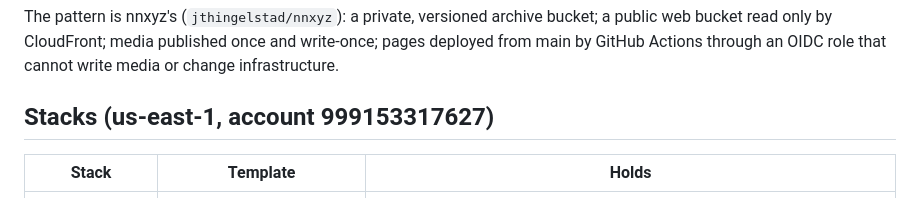
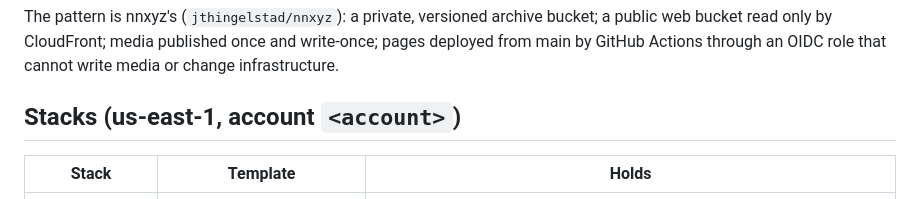
Before and after one commit to jthingelstad/poap.thingelstad.xyz, a Markdown page: docs/deployment.md, the part around the change. Rendered like a GitHub page.

```diff
--- a/docs/deployment.md
+++ b/docs/deployment.md
@@ -4,7 +4,7 @@ The pattern is nnxyz's (`jthingelstad/nnxyz`): a private, versioned archive buck
 web bucket read only by CloudFront; media published once and write-once; pages deployed from
 main by GitHub Actions through an OIDC role that cannot write media or change infrastructure.
 
-## Stacks (us-east-1, account 999153317627)
+## Stacks (us-east-1, account `<account>`)
 
 | Stack              | Template                 | Holds                                                                                                                                                           |
 | ------------------ | ------------------------ | --------------------------------------------------------------------------------------------------------------------------------------------------------------- |
```
Also changed, not shown: HANDOFF.md (+2 -2 lines).
